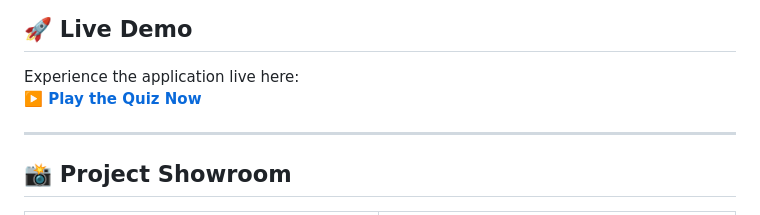
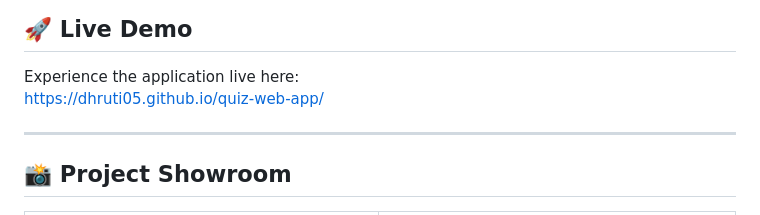
Before and after one commit to Dhruti05/quiz-web-app, a Markdown page: Quiz-Game/README.md, the part around the change. Drawn GitHub-style.

Commit message:
Revise README with live demo and formatting updates
Updated README to include live demo link and improved formatting.

```diff
--- a/Quiz-Game/README.md
+++ b/Quiz-Game/README.md
@@ -6,7 +6,7 @@ A high-performance, fully responsive Quiz Web Application designed to provide a
 
 ## 🚀 Live Demo
 Experience the application live here:
-**[▶️ Play the Quiz Now](PASTE_YOUR_LINK_HERE)**
+https://dhruti05.github.io/quiz-web-app/
 
 ---
 
```
